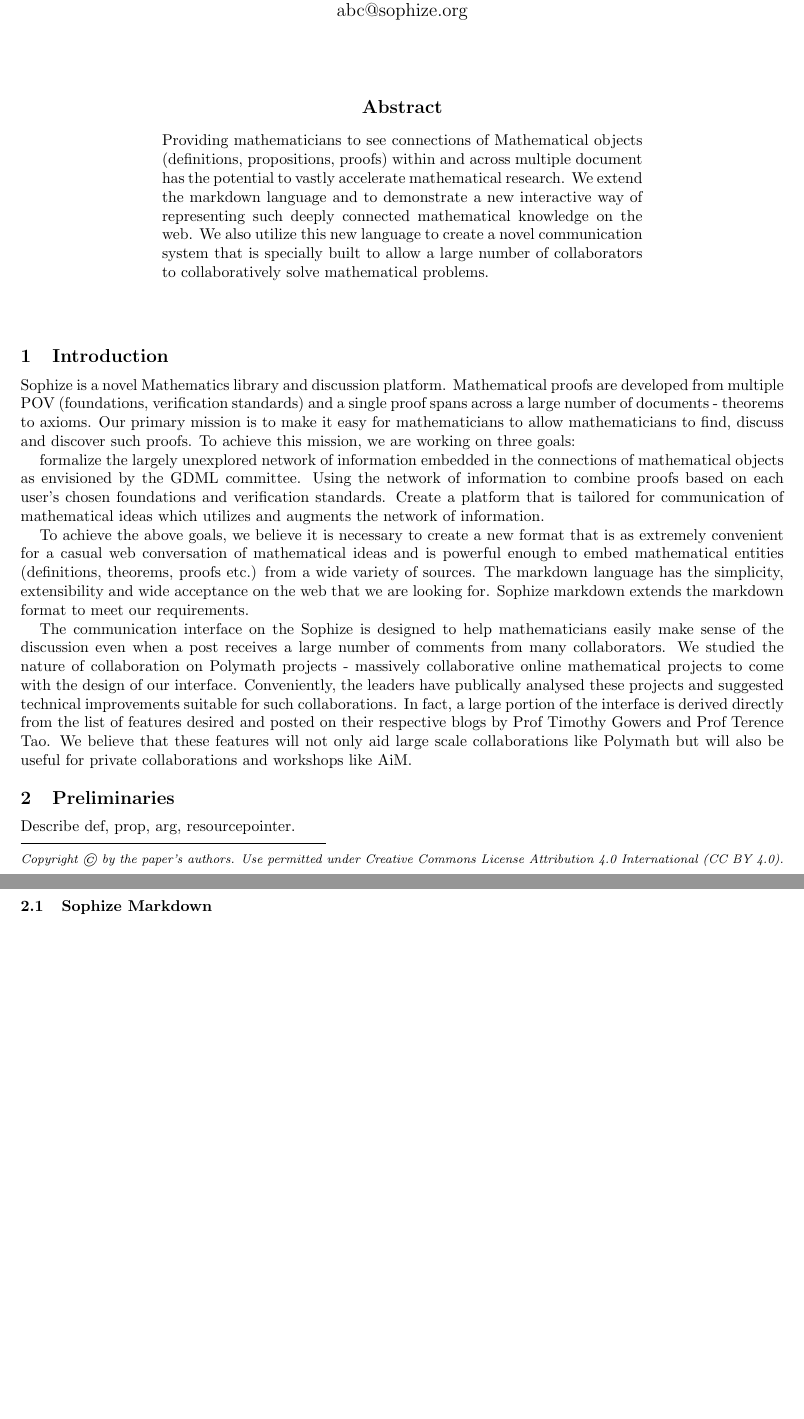
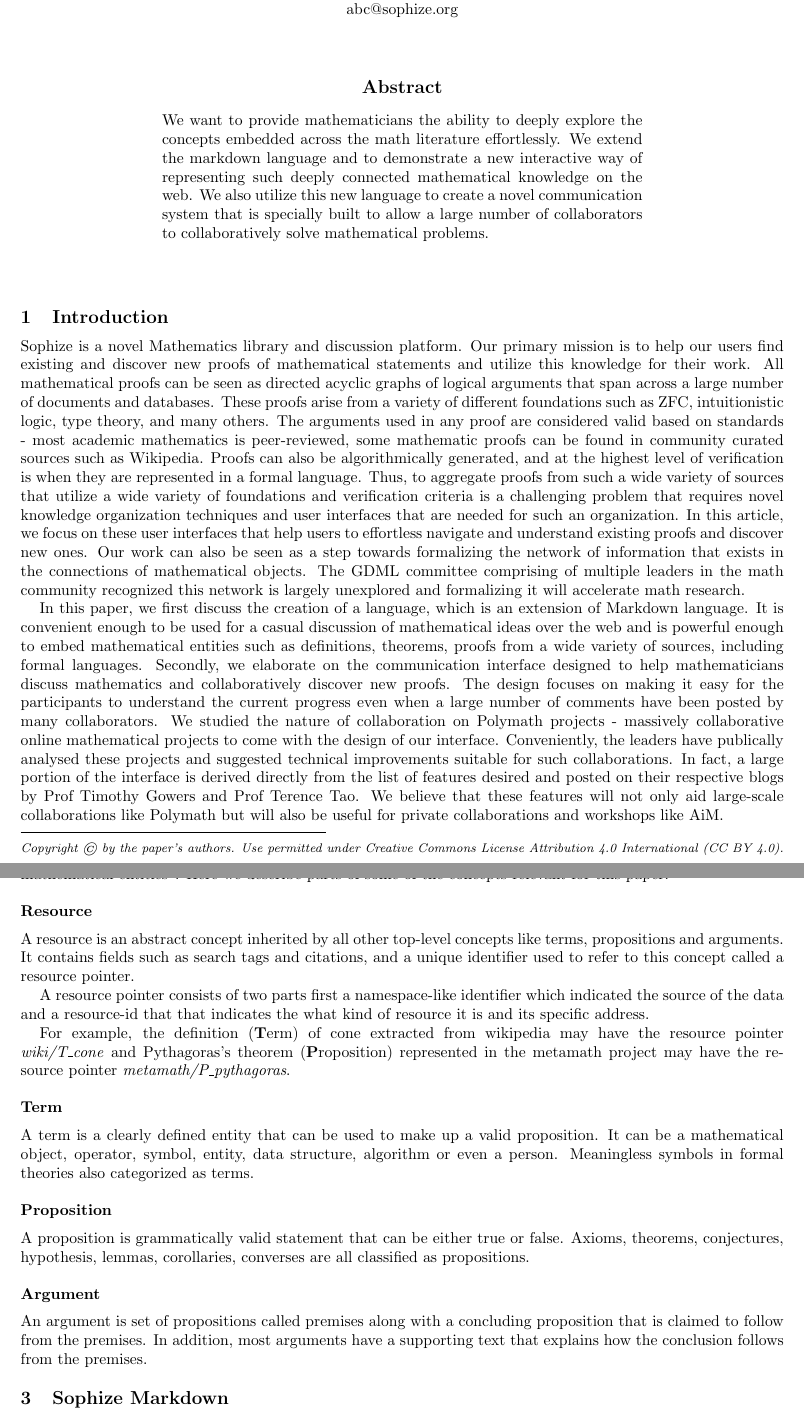
Before and after one commit to Sophize/docs, a LaTeX paper (paper1.tex): two parts of pages 1 and 2 of 2 before the commit and two parts of pages 1 and 2 of 3 after it, joined at a grey line, cut so that both start at the same text, the shorter picture padded with empty space. Compiled offline with pdfLaTeX.

Commit message:
Sections 1 and 2

```diff
--- a/paper1.tex
+++ b/paper1.tex
@@ -5,42 +5,53 @@
 \title{Sophize Markdown and Communication Interface }
 
 \author{
-Abhishek Chugh \\ Sophize Foundation\\
-                Bengaluru, India \\ abc@sophize.org
+Abhishek Chugh
 }
 
-\institution{}
-
-
+\institution{ Sophize Foundation\\
+                Bengaluru, India \\ abc@sophize.org }
 
 
 \begin{document}
 \maketitle
 
 \begin{abstract}
-Providing mathematicians to see connections of Mathematical objects (definitions, propositions, proofs) within and across multiple document has the potential to vastly accelerate mathematical research. We extend the markdown language and to demonstrate a new interactive way of representing such deeply connected mathematical knowledge on the web. We also utilize this new language to create a novel communication system that is specially built to allow a large number of collaborators to collaboratively solve mathematical problems.
+We want to provide mathematicians the ability to deeply explore the concepts embedded across the math literature effortlessly. We extend the markdown language and to demonstrate a new interactive way of representing such deeply connected mathematical knowledge on the web. We also utilize this new language to create a novel communication system that is specially built to allow a large number of collaborators to collaboratively solve mathematical problems.
 \end{abstract}
 \vskip 32pt
 
 
 \section{Introduction}
 
-Sophize is a novel Mathematics library and discussion platform. Mathematical proofs are developed from multiple POV (foundations, verification standards) and a single proof spans across a large number of documents - theorems to axioms. Our primary mission is to make it easy for mathematicians to allow mathematicians to find, discuss and discover such proofs. To achieve this mission, we are working on three goals:
+Sophize is a novel Mathematics library and discussion platform. Our primary mission is to help our users find existing and discover new proofs of mathematical statements and utilize this knowledge for their work. All mathematical proofs can be seen as directed acyclic graphs of logical arguments that span across a large number of documents and databases. These proofs arise from a variety of different foundations such as ZFC, intuitionistic logic, type theory, and many others. The arguments used in any proof are considered valid based on standards - most academic mathematics is peer-reviewed, some mathematic proofs can be found in community curated sources such as Wikipedia. Proofs can also be algorithmically generated, and at the highest level of verification is when they are represented in a formal language. Thus, to aggregate proofs from such a wide variety of sources that utilize a wide variety of foundations and verification criteria is a challenging problem that requires novel knowledge organization techniques and user interfaces that are needed for such an organization. In this article, we focus on these user interfaces that help users to effortless navigate and understand existing proofs and discover new ones.  Our work can also be seen as a step towards formalizing the network of information that exists in the connections of mathematical objects. The GDML committee comprising of multiple leaders in the math community recognized this network is largely unexplored and formalizing it will accelerate math research.
 
-formalize the largely unexplored network of information embedded in the connections of mathematical objects as envisioned by the GDML committee.
-Using the network of information to combine proofs based on each user’s chosen foundations and verification standards.
-Create a platform that is tailored for communication of mathematical ideas which utilizes and augments the network of information.
-
-To achieve the above goals, we believe it is necessary to create a new format that is as extremely convenient for a casual web conversation of mathematical ideas and is powerful enough to embed mathematical entities (definitions, theorems, proofs etc.) from a wide variety of sources. The markdown language has the simplicity, extensibility and wide acceptance on the web that we are looking for. Sophize markdown extends the markdown format to meet our requirements.
-
-The communication interface on the Sophize is designed to help mathematicians easily make sense of the discussion even when a post receives a large number of comments from many collaborators. We studied the nature of collaboration on Polymath projects - massively collaborative online mathematical projects to come with the design of our interface. Conveniently, the leaders have publically analysed these projects and suggested technical improvements suitable for such collaborations. In fact, a large portion of the interface is derived directly from the list of features desired and posted on their respective blogs by Prof Timothy Gowers and Prof Terence Tao. We believe that these features will not only aid large scale collaborations like Polymath but will also be useful for private collaborations and workshops like AiM.
+In this paper, we first discuss the creation of a language, which is an extension of Markdown language. It is convenient enough to be used for a casual discussion of mathematical ideas over the web and is powerful enough to embed mathematical entities such as definitions, theorems, proofs from a wide variety of sources, including formal languages. Secondly, we elaborate on the communication interface designed to help mathematicians discuss mathematics and collaboratively discover new proofs. The design focuses on making it easy for the participants to understand the current progress even when a large number of comments have been posted by many collaborators. We studied the nature of collaboration on Polymath projects - massively collaborative online mathematical projects to come with the design of our interface. Conveniently, the leaders have publically analysed these projects and suggested technical improvements suitable for such collaborations. In fact, a large portion of the interface is derived directly from the list of features desired and posted on their respective blogs by Prof Timothy Gowers and Prof Terence Tao. We believe that these features will not only aid large-scale collaborations like Polymath but will also be useful for private collaborations and workshops like AiM.
 
 
 \section{Preliminaries}
 
-Describe def, prop, arg, resourcepointer.
+Before we describe the Sophize markdown language, it would be necessary to briefly describe how we model mathematical entities\footnote{This datamodel is published in JSON schema and language such as Typescript, Python at https://github.com/Sophize}. Here we describe parts of some of the concepts relevant for this paper.
 
-\subsection{Sophize Markdown}
+\subsection*{Resource}
+A resource is an abstract concept inherited by all other top-level concepts like terms, propositions and arguments. It contains fields such as search tags and citations, and a unique identifier used to refer to this concept called a resource pointer.
+
+A resource pointer consists of two parts first a namespace-like identifier which indicated the source of the data and a resource-id that that indicates the what kind of resource it is and its specific address.
+
+
+For example, the definition (\textbf{T}erm) of cone extracted from wikipedia may have the resource pointer \emph{wiki/T\_cone} and Pythagoras's theorem (\textbf{P}roposition) represented in the metamath project may have the resource pointer \emph{metamath/P\_pythagoras}.
+
+
+\subsection*{Term}
+A term is a clearly defined entity that can be used to make up a valid proposition. It can be a mathematical object, operator, symbol, entity, data structure, algorithm or even a person. Meaningless symbols in formal theories also categorized as terms.
+
+\subsection*{Proposition}
+A proposition is grammatically valid statement that can be either true or false. Axioms, theorems, conjectures, hypothesis, lemmas, corollaries, converses are all classified as propositions.
+
+\subsection*{Argument}
+An argument is set of propositions called premises along with a concluding proposition that is claimed to follow from the premises. In addition, most arguments have a supporting text that explains how the conclusion follows from the premises.
+
+
+\section{Sophize Markdown}
 
 What is markdown, out of box features
 
```
Also changed, not shown: paper1.tex (20 more changed lines).
